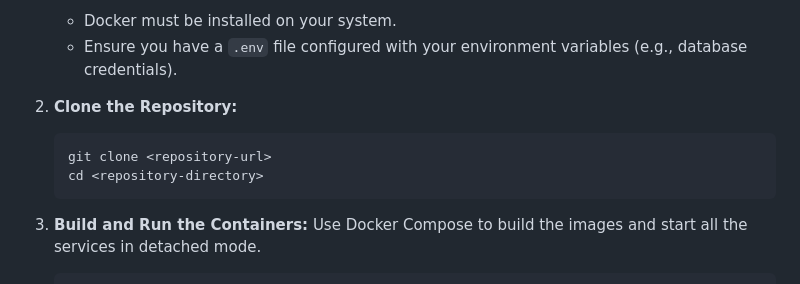
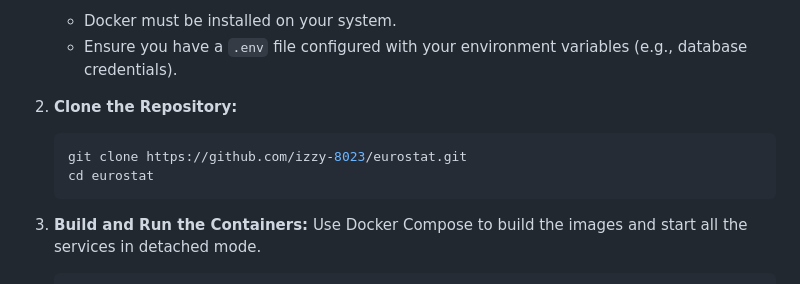
Before and after one commit to izzy-8023/eurostat, a Markdown page: README.md, the part around the change. GitHub-like rendering.

````diff
--- a/README.md
+++ b/README.md
@@ -111,8 +111,8 @@ To get the project running locally, follow these steps:
 
 2.  **Clone the Repository:**
     ```bash
-    git clone <repository-url>
-    cd <repository-directory>
+    git clone https://github.com/izzy-8023/eurostat.git
+    cd eurostat
     ```
 
 3.  **Build and Run the Containers:**
````
